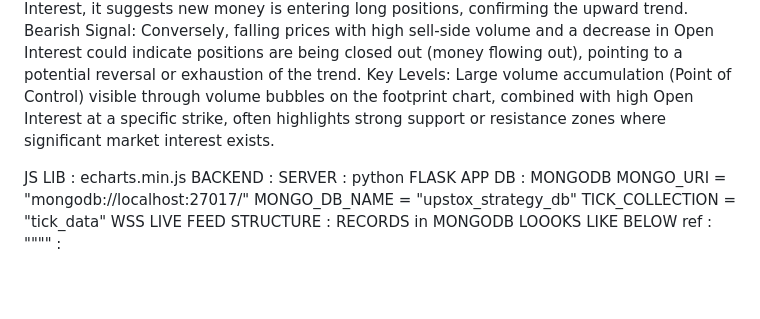
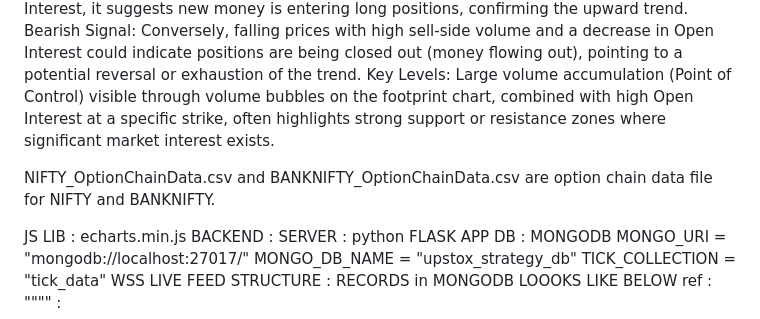
Before and after one commit to MaheshUmale/FootprintChart, a Markdown page: README.md, the part around the change. GitHub-like rendering; blank space fills up the shorter version.

Commit message:
Update README with option chain data and tech stack
Added information about option chain data files and technology stack.

```diff
--- a/README.md
+++ b/README.md
@@ -10,6 +10,7 @@ Bullish Signal: If price is rising, accompanied by large buy-side volume bubbles
 Bearish Signal: Conversely, falling prices with high sell-side volume and a decrease in Open Interest could indicate positions are being closed out (money flowing out), pointing to a potential reversal or exhaustion of the trend.
 Key Levels: Large volume accumulation (Point of Control) visible through volume bubbles on the footprint chart, combined with high Open Interest at a specific strike, often highlights strong support or resistance zones where significant market interest exists.
 
+NIFTY_OptionChainData.csv and BANKNIFTY_OptionChainData.csv are option chain data file for NIFTY and BANKNIFTY.
 
 JS LIB : echarts.min.js
 BACKEND : SERVER : python FLASK APP
```
